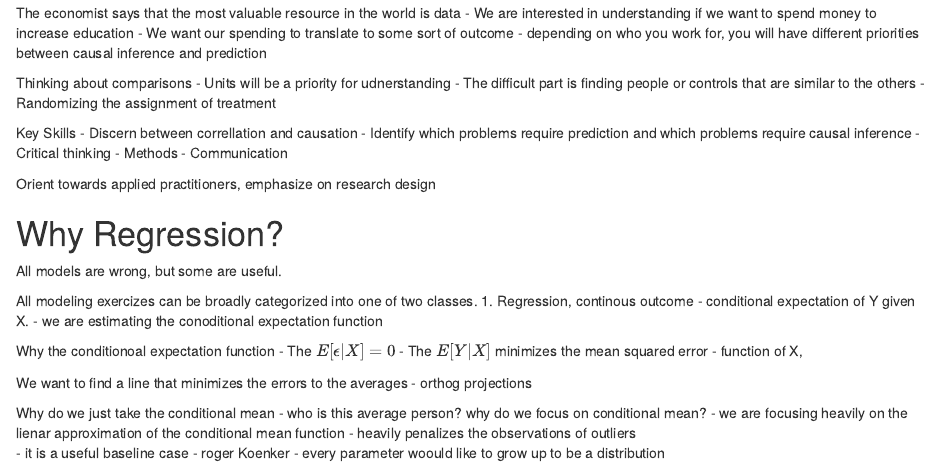
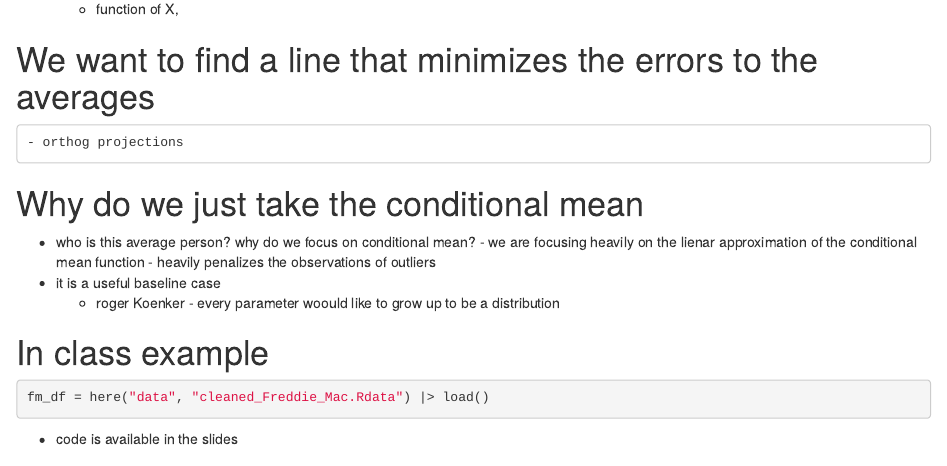
Before and after one commit to brackennathan/EC_425, an R Markdown document (lecture_notes.Rmd): the page in a window 1100 px wide, from 220 px down before the commit and from 1130 px down after it. Rendered offline with R 4.5, knitr and Pandoc, with nearby package versions.

Commit message:
adding the data and more files

````diff
--- a/lecture_notes.Rmd
+++ b/lecture_notes.Rmd
@@ -36,22 +38,28 @@ Orient towards applied practitioners, emphasize on research design
 # Why Regression?
 All models are wrong, but some are useful.
 
-All modeling exercizes can be broadly categorized into one of two classes.
+# All modeling exercizes can be broadly categorized into one of two classes.
 1. Regression, continous outcome
   - conditional expectation of Y given X.
   - we are estimating the conoditional expectation function
 
-Why the conditionoal expectation function
+# Why the conditionoal expectation function
   - The $E[\epsilon | X] = 0$
   -  The $E[Y | X]$ minimizes the mean squared error
      - function of X,
 
-We want to find a line that minimizes the errors to the averages
+# We want to find a line that minimizes the errors to the averages
     - orthog projections
 
-Why do we just take the conditional mean
+# Why do we just take the conditional mean
    - who is this average person? why do we focus on conditional mean?
     - we are focusing heavily on the lienar approximation of the conditional mean function
     - heavily penalizes the observations of outliers
   - it is a useful baseline case
     - roger Koenker - every parameter woould like to grow up to be a distribution
+
+# In class example
+```{r}
+fm_df = here("data", "cleaned_Freddie_Mac.Rdata") |> load()
+```
+- code is available in the slides
````
Also changed, not shown: data/cleaned_Freddie_Mac.Rdata (added), lecture_notes.Rmd (10 more changed lines), 1 other file.
